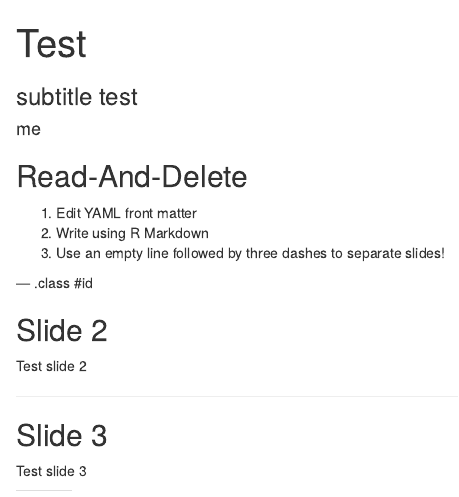
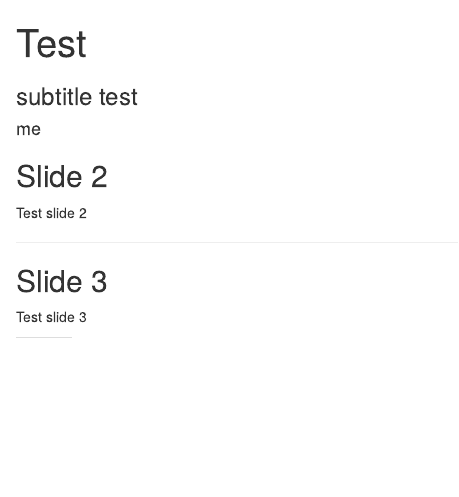
Before and after one commit to monotreme/slidifysample, an R Markdown document (index.Rmd): the page in a window 1100 px wide, from its top. Rendered offline with R 4.5, knitr and Pandoc, with nearby package versions.

Commit message:
publishing deck

```diff
--- a/index.Rmd
+++ b/index.Rmd
@@ -11,13 +11,6 @@ mode        : selfcontained # {standalone, draft}
 knit        : slidify::knit2slides
 ---
 
-## Read-And-Delete
-
-1. Edit YAML front matter
-2. Write using R Markdown
-3. Use an empty line followed by three dashes to separate slides!
-
---- .class #id
 
 ## Slide 2
 Test slide 2
```
Also changed, not shown: index.html, index.md.
